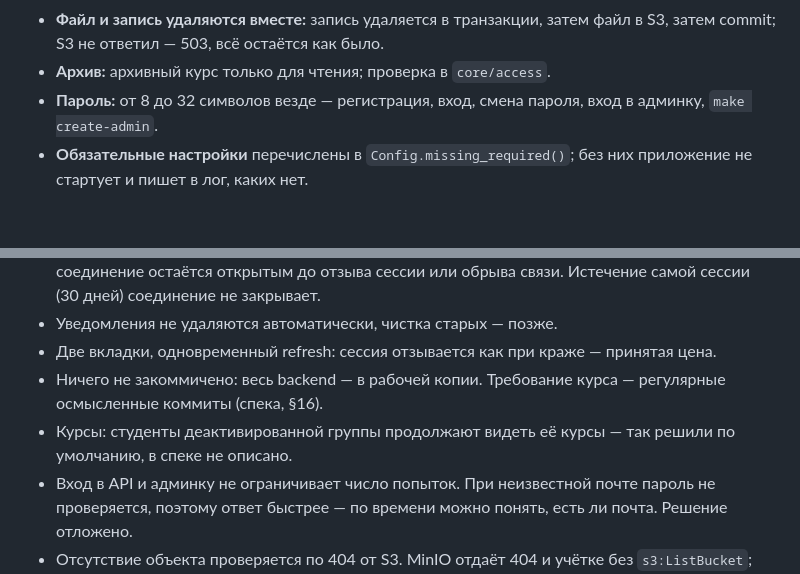
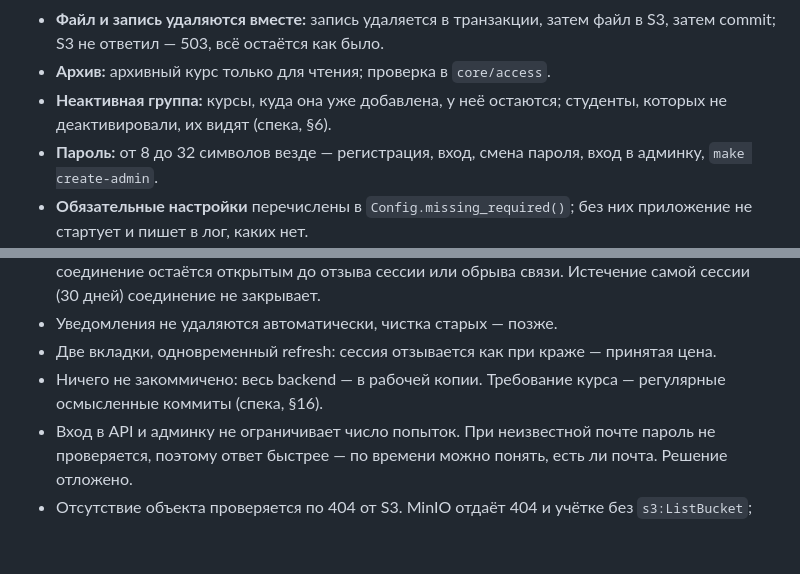
Before and after one commit to yurtsev/labka, a Markdown page: docs/plan.md, 2 parts joined by grey strips. Drawn GitHub-style; blank space fills up the shorter version.

```diff
--- a/docs/plan.md
+++ b/docs/plan.md
@@ -165,6 +165,7 @@
 - **Гонки на уникальных связях:** проверка «уже есть» в сервисе дополняется переводом нарушения уникальности при commit в ту же доменную ошибку (например, повторное добавление группы в курс — 409, а не 500).
 - **Файл и запись удаляются вместе:** запись удаляется в транзакции, затем файл в S3, затем commit; S3 не ответил — 503, всё остаётся как было.
 - **Архив:** архивный курс только для чтения; проверка в `core/access`.
+- **Неактивная группа:** курсы, куда она уже добавлена, у неё остаются; студенты, которых не деактивировали, их видят (спека, §6).
 - **Пароль:** от 8 до 32 символов везде — регистрация, вход, смена пароля, вход в админку, `make create-admin`.
 - **Обязательные настройки** перечислены в `Config.missing_required()`; без них приложение не стартует и пишет в лог, каких нет.
 - **Образы Docker** — с точной версией, без `latest` (compose, Dockerfile, тестовые контейнеры).
@@ -184,7 +185,6 @@
 - Уведомления не удаляются автоматически, чистка старых — позже.
 - Две вкладки, одновременный refresh: сессия отзывается как при краже — принятая цена.
 - Ничего не закоммичено: весь backend — в рабочей копии. Требование курса — регулярные осмысленные коммиты (спека, §16).
-- Курсы: студенты деактивированной группы продолжают видеть её курсы — так решили по умолчанию, в спеке не описано.
 - Вход в API и админку не ограничивает число попыток. При неизвестной почте пароль не проверяется, поэтому ответ быстрее — по времени можно понять, есть ли почта. Решение отложено.
 - Отсутствие объекта проверяется по 404 от S3. MinIO отдаёт 404 и учётке без `s3:ListBucket`; настоящий AWS S3 в этом случае отдаёт 403 — при переезде на AWS политике бэкенда понадобится `s3:ListBucket`.
 - Загрузка из браузера напрямую в MinIO (CORS с `localhost:3000`) из настоящего браузера не проверялась — только запросами без браузера.
```
Also changed, not shown: docs/spec.md (+1 -1 lines).
